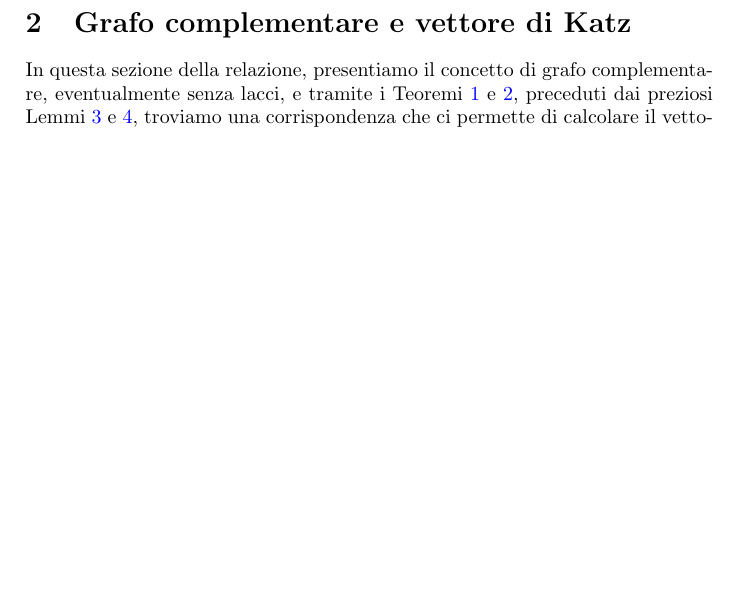
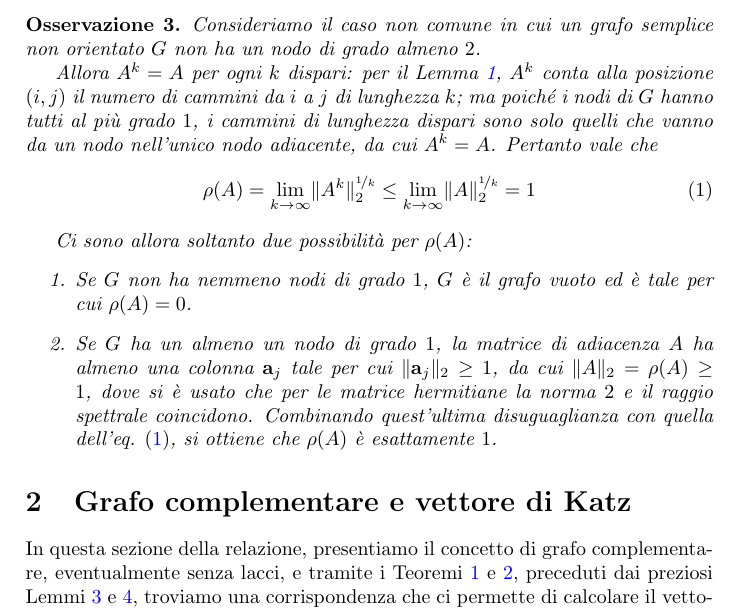
Before and after one commit to hearot/katz-centrality-dense, a LaTeX paper (main.tex): part of page 4 of 11, cut at the place of the change, the shorter picture padded with empty space. Compiled offline with pdfLaTeX.

Commit message:
feat: aggiunge considerazioni sui grafi con nodi di grado al più 1

```diff
--- a/main.tex
+++ b/main.tex
@@ -253,6 +253,30 @@ Equivalentemente, $\xvec$ è l'unica soluzione del sistema lineare $(I-\alpha A)
     quoziente di Rayleigh per la matrice $A$ e il vettore $e_C$ (vd. \cite[Theorem 4.4.2]{friedland2015}),
     e pertanto $\rho(A) \geq \frac{4}{3} > 1$.
 \end{proof}
+
+\begin{remark}
+    Consideriamo il caso non comune in cui un grafo semplice non orientato $G$ non ha
+    un nodo di grado almeno $2$.
+
+    Allora $A^k = A$ per ogni $k$ dispari: per il Lemma \ref{lemma:numero_cammini},
+    $A^k$ conta alla posizione $(i, j)$ il numero di cammini da $i$ a $j$ di lunghezza $k$; ma poiché
+    i nodi di $G$ hanno tutti al più grado $1$, i cammini di lunghezza dispari sono solo quelli che vanno da un
+    nodo nell'unico nodo adiacente, da cui $A^k = A$. Pertanto vale che
+    \begin{equation}
+        \label{eq:bound_raggio_spettrale}
+        \rho(A) = \lim_{k \to \infty} \lVert A^k \rVert_2^{\nicefrac{1}{k}} \leq
+        \lim_{k \to \infty} \lVert A \rVert_2^{\nicefrac{1}{k}} = 1
+    \end{equation}
+
+    Ci sono allora soltanto due possibilità per $\rho(A)$:
+    \begin{enumerate}
+        \item Se $G$ non ha nemmeno nodi di grado $1$, $G$ è il grafo vuoto ed è tale per cui $\rho(A) = 0$.
+        \item Se $G$ ha un almeno un nodo di grado $1$, la matrice di adiacenza $A$ ha almeno una colonna $\avec_j$ tale
+            per cui $\lVert \avec_j \rVert_2 \geq 1$, da cui $\lVert A \rVert_2 = \rho(A) \geq 1$, dove si è usato che per le
+            matrice hermitiane la norma $2$ e il raggio spettrale coincidono. Combinando quest'ultima disuguaglianza
+            con quella dell'eq. \eqref{eq:bound_raggio_spettrale}, si ottiene che $\rho(A)$ è esattamente $1$.
+    \end{enumerate}
+\end{remark}
 
 \section{Grafo complementare e vettore di Katz}
 
```
Also changed, not shown: main.pdf.
